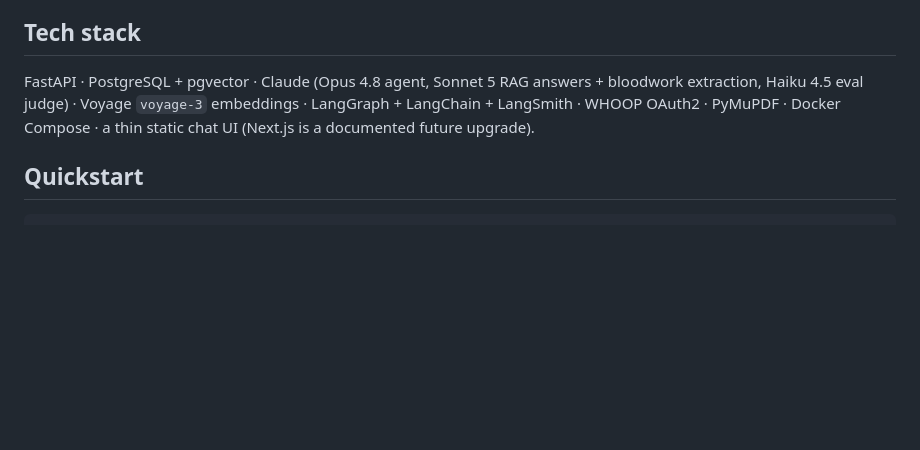
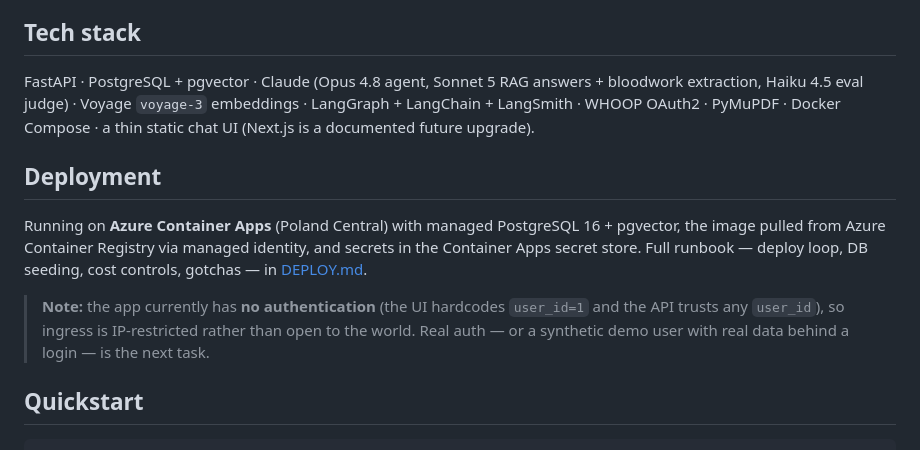
Before and after one commit to mishotiman/health-strategist, a Markdown page: README.md, the part around the change. Drawn GitHub-style; blank space fills up the shorter version.

````diff
--- a/README.md
+++ b/README.md
@@ -105,6 +105,17 @@ bloodwork extraction, Haiku 4.5 eval judge) · Voyage `voyage-3` embeddings · L
 WHOOP OAuth2 · PyMuPDF · Docker Compose · a thin static chat UI (Next.js is a documented
 future upgrade).
 
+## Deployment
+
+Running on **Azure Container Apps** (Poland Central) with managed PostgreSQL 16 + pgvector,
+the image pulled from Azure Container Registry via managed identity, and secrets in the
+Container Apps secret store. Full runbook — deploy loop, DB seeding, cost controls,
+gotchas — in [DEPLOY.md](DEPLOY.md).
+
+> **Note:** the app currently has **no authentication** (the UI hardcodes `user_id=1` and the
+> API trusts any `user_id`), so ingress is IP-restricted rather than open to the world. Real
+> auth — or a synthetic demo user with real data behind a login — is the next task.
+
 ## Quickstart
 
 ```bash
````
Also changed, not shown: DEPLOY.md (added, +172 -0 lines).
